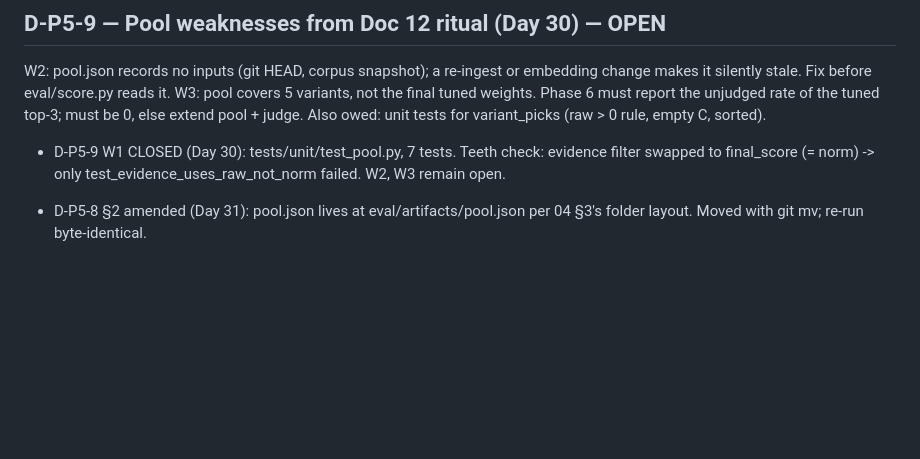
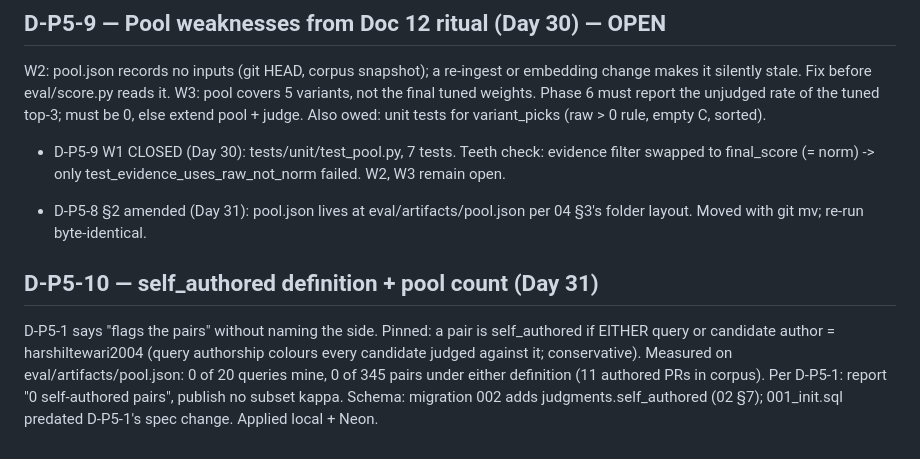
Before and after one commit to harshiltewari2004/pr-review-assistant, a Markdown page: DECISIONS.md, the part around the change. GitHub-like rendering; blank space fills up the shorter version.

Commit message:
Day 31 ledger: D-P5-10 self_authored definition, 0/345

```diff
--- a/DECISIONS.md
+++ b/DECISIONS.md
@@ -1672,3 +1672,13 @@ Also owed: unit tests for variant_picks (raw > 0 rule, empty C, sorted).
 
 - D-P5-8 §2 amended (Day 31): pool.json lives at eval/artifacts/pool.json
   per 04 §3's folder layout. Moved with git mv; re-run byte-identical.
+
+## D-P5-10 — self_authored definition + pool count (Day 31)
+D-P5-1 says "flags the pairs" without naming the side. Pinned: a pair is
+self_authored if EITHER query or candidate author = harshiltewari2004
+(query authorship colours every candidate judged against it; conservative).
+Measured on eval/artifacts/pool.json: 0 of 20 queries mine, 0 of 345 pairs
+under either definition (11 authored PRs in corpus). Per D-P5-1: report
+"0 self-authored pairs", publish no subset kappa.
+Schema: migration 002 adds judgments.self_authored (02 §7); 001_init.sql
+predated D-P5-1's spec change. Applied local + Neon.
```
